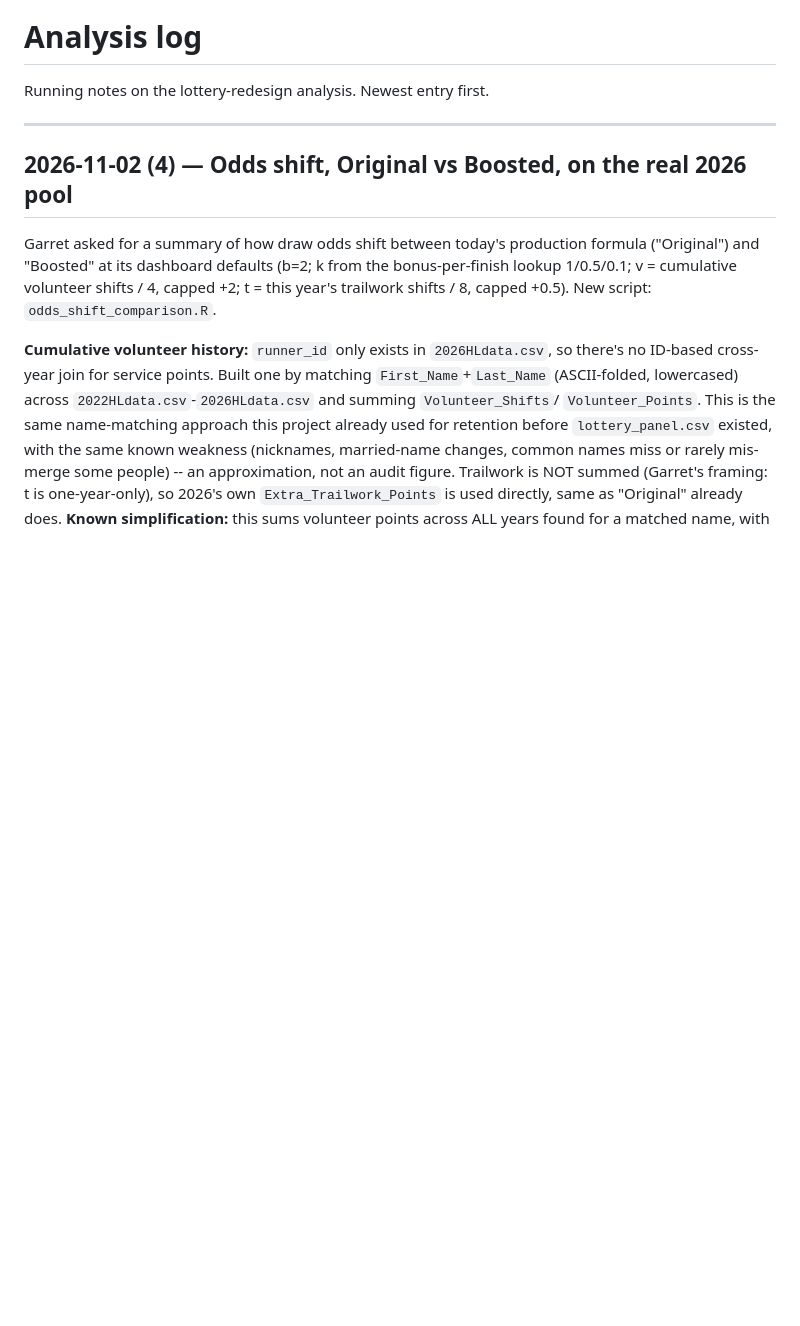
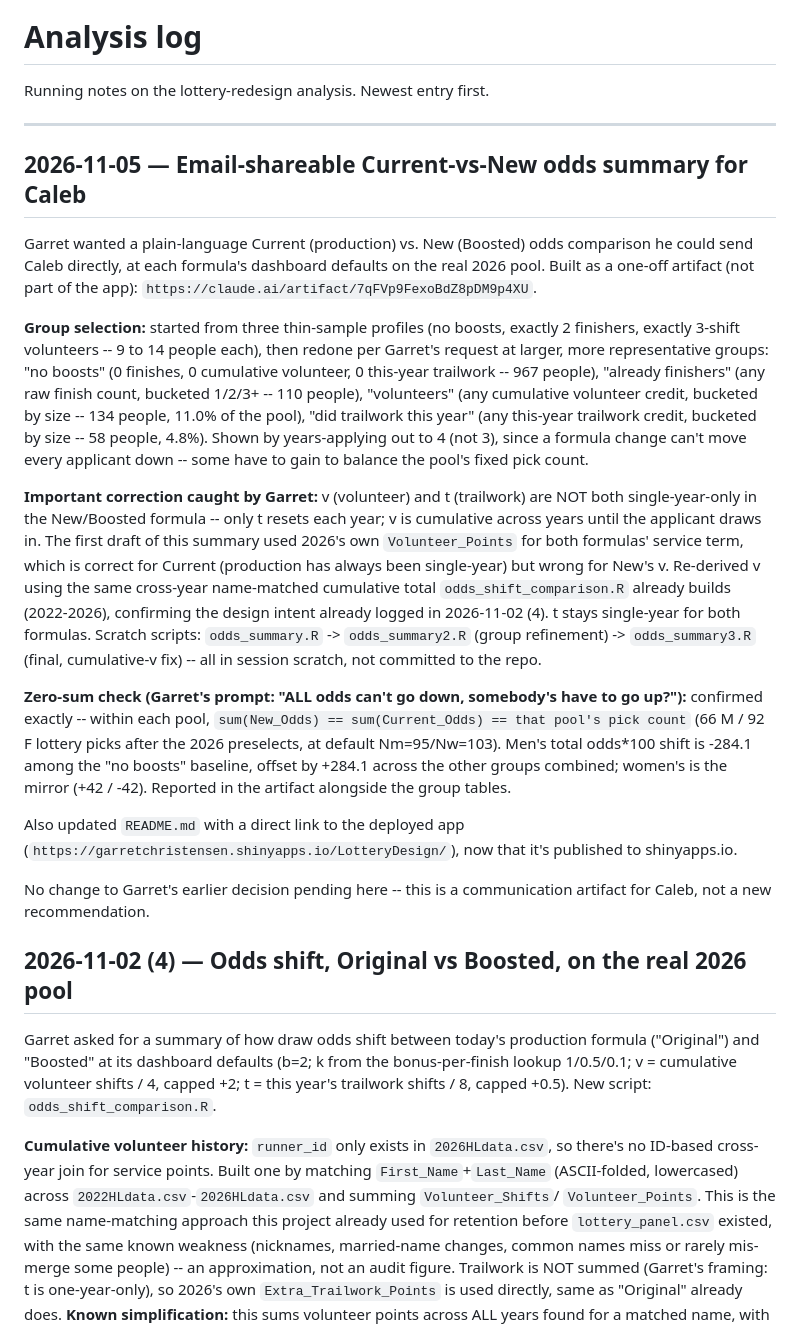
Before and after one commit to garretchristensen/LotteryDesign, a Markdown page: ANALYSIS_LOG.md, the part around the change. Drawn GitHub-style; blank space fills up the shorter version.

Commit message:
Log Current-vs-New odds summary for Caleb and cumulative-v correction
Co-Authored-By: Claude Sonnet 5 <noreply@anthropic.com>
Claude-Session: https://claude.ai/code/session_015QxkkqS5uDJa7r2b9ZoaV1

```diff
--- a/ANALYSIS_LOG.md
+++ b/ANALYSIS_LOG.md
@@ -3,6 +3,52 @@
 Running notes on the lottery-redesign analysis. Newest entry first.
 
 ---
+
+## 2026-11-05 — Email-shareable Current-vs-New odds summary for Caleb
+
+Garret wanted a plain-language Current (production) vs. New (Boosted)
+odds comparison he could send Caleb directly, at each formula's dashboard
+defaults on the real 2026 pool. Built as a one-off artifact (not part of
+the app): `https://claude.ai/artifact/7qFVp9FexoBdZ8pDM9p4XU`.
+
+**Group selection:** started from three thin-sample profiles (no boosts,
+exactly 2 finishers, exactly 3-shift volunteers -- 9 to 14 people each),
+then redone per Garret's request at larger, more representative groups:
+"no boosts" (0 finishes, 0 cumulative volunteer, 0 this-year trailwork --
+967 people), "already finishers" (any raw finish count, bucketed 1/2/3+ --
+110 people), "volunteers" (any cumulative volunteer credit, bucketed by
+size -- 134 people, 11.0% of the pool), "did trailwork this year" (any
+this-year trailwork credit, bucketed by size -- 58 people, 4.8%). Shown by
+years-applying out to 4 (not 3), since a formula change can't move every
+applicant down -- some have to gain to balance the pool's fixed pick count.
+
+**Important correction caught by Garret:** v (volunteer) and t (trailwork)
+are NOT both single-year-only in the New/Boosted formula -- only t resets
+each year; v is cumulative across years until the applicant draws in. The
+first draft of this summary used 2026's own `Volunteer_Points` for both
+formulas' service term, which is correct for Current (production has
+always been single-year) but wrong for New's v. Re-derived v using the
+same cross-year name-matched cumulative total `odds_shift_comparison.R`
+already builds (2022-2026), confirming the design intent already logged in
+2026-11-02 (4). t stays single-year for both formulas. Scratch scripts:
+`odds_summary.R` -> `odds_summary2.R` (group refinement) ->
+`odds_summary3.R` (final, cumulative-v fix) -- all in session scratch, not
+committed to the repo.
+
+**Zero-sum check (Garret's prompt: "ALL odds can't go down, somebody's have
+to go up?"):** confirmed exactly -- within each pool, `sum(New_Odds) ==
+sum(Current_Odds) == that pool's pick count` (66 M / 92 F lottery picks
+after the 2026 preselects, at default Nm=95/Nw=103). Men's total odds*100
+shift is -284.1 among the "no boosts" baseline, offset by +284.1 across the
+other groups combined; women's is the mirror (+42 / -42). Reported in the
+artifact alongside the group tables.
+
+Also updated `README.md` with a direct link to the deployed app
+(`https://garretchristensen.shinyapps.io/LotteryDesign/`), now that it's
+published to shinyapps.io.
+
+No change to Garret's earlier decision pending here -- this is a
+communication artifact for Caleb, not a new recommendation.
 
 ## 2026-11-02 (4) — Odds shift, Original vs Boosted, on the real 2026 pool
 
```
